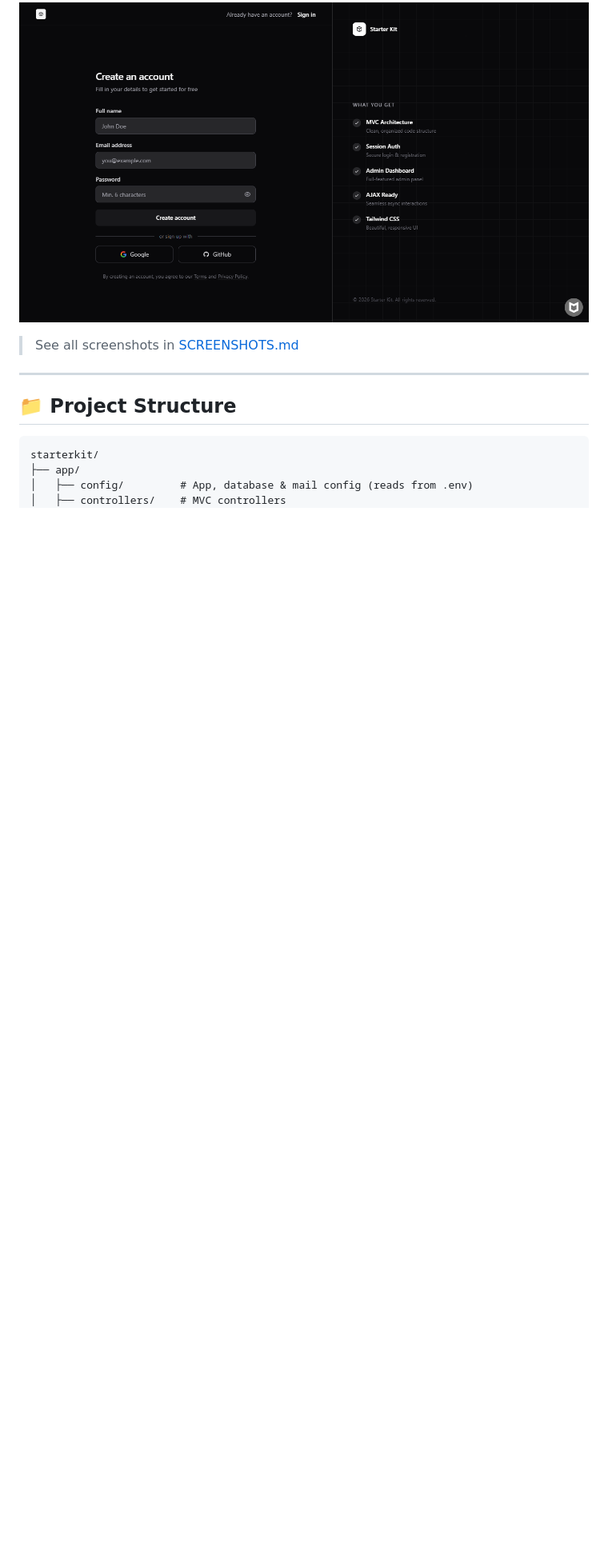
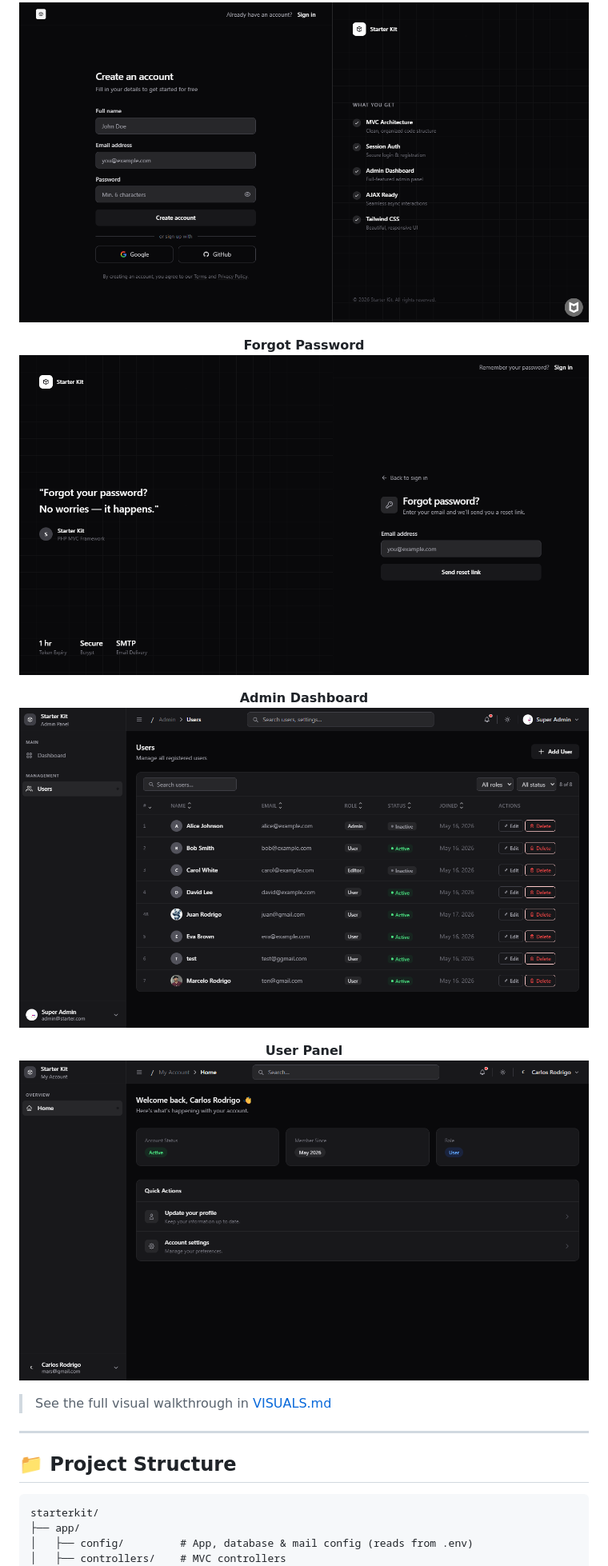
Before and after one commit to rodrigomarcelo643/vanilla-php-mvc-starterkit, a Markdown page: README.md, the part around one of its changes. Shown at 80% size. Drawn GitHub-style; blank space fills up the shorter version.

```diff
--- a/README.md
+++ b/README.md
@@ -56,9 +56,18 @@ Backed by PHPUnit with 77 tests across unit and feature suites, GitHub Actions w
 **Sign Up**
 ![Sign Up](public/starter_signup.png)
 
+**Forgot Password**
+![Forgot Password](public/starter_forgot_password.png)
+
+**Admin Dashboard**
+![Admin Dashboard](public/starter_admin.png)
+
+**User Panel**
+![User Panel](public/starter_user.png)
+
 </div>
 
-> See all screenshots in [SCREENSHOTS.md](SCREENSHOTS.md)
+> See the full visual walkthrough in [VISUALS.md](VISUALS.md)
 
 ---
 
```
Also changed, not shown: other parts of README.md (+18 -7 lines), SCREENSHOTS.md (deleted, +0 -41 lines), VISUALS.md (added, +41 -0 lines).
